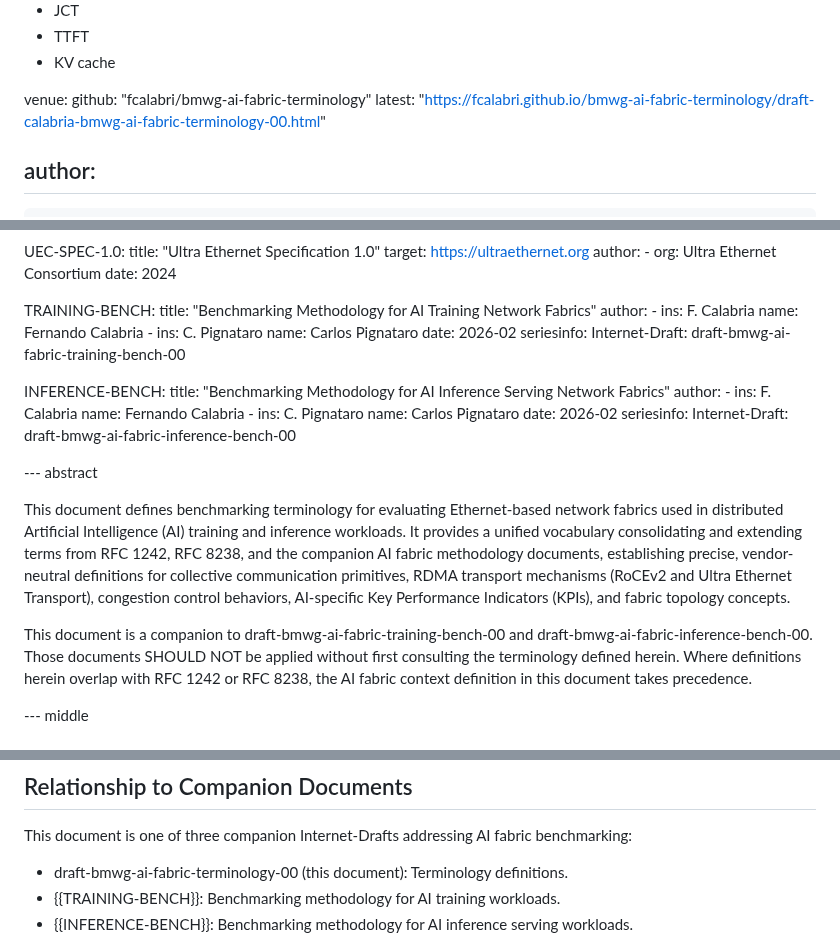
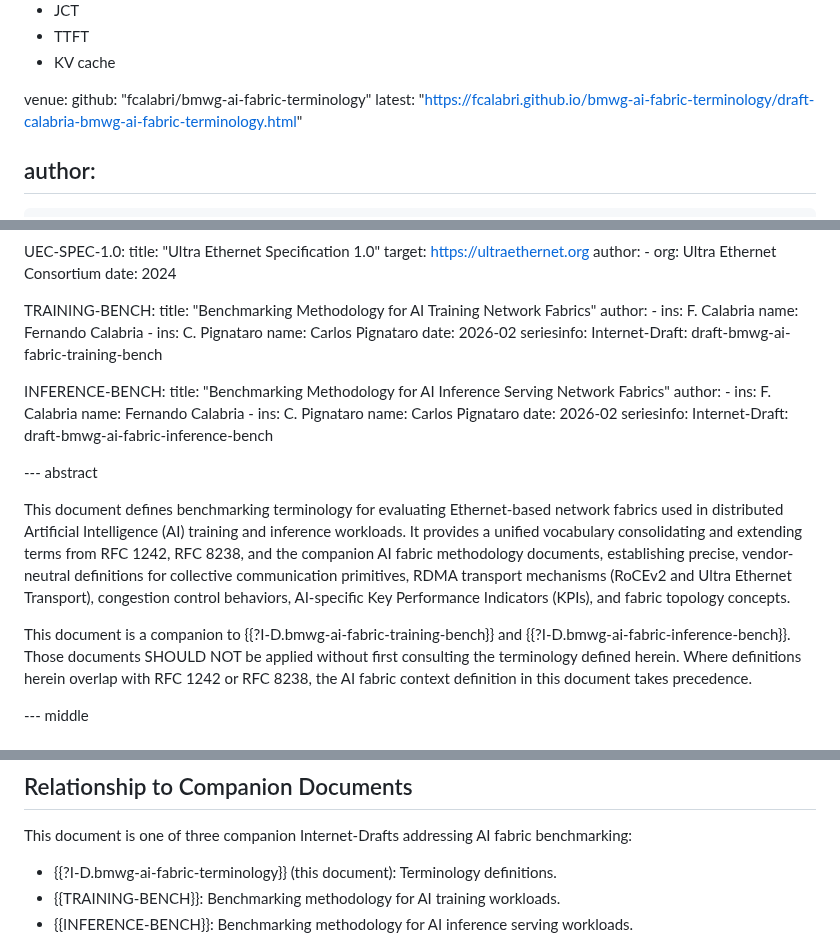
Before and after one commit to fcalabri/bmwg-ai-fabric-terminology, a Markdown page: draft-calabria-bmwg-ai-fabric-terminology.md, 3 parts joined by grey strips. GitHub-like rendering.

Commit message:
remove -00 suffix

```diff
--- a/draft-calabria-bmwg-ai-fabric-terminology.md
+++ b/draft-calabria-bmwg-ai-fabric-terminology.md
@@ -28,7 +28,7 @@ keyword:
 
 venue:
   github: "fcalabri/bmwg-ai-fabric-terminology"
-  latest: "https://fcalabri.github.io/bmwg-ai-fabric-terminology/draft-calabria-bmwg-ai-fabric-terminology-00.html"
+  latest: "https://fcalabri.github.io/bmwg-ai-fabric-terminology/draft-calabria-bmwg-ai-fabric-terminology.html"
 
 author:
  -
@@ -82,7 +82,7 @@ informative:
         name: Carlos Pignataro
     date: 2026-02
     seriesinfo:
-      Internet-Draft: draft-bmwg-ai-fabric-training-bench-00
+      Internet-Draft: draft-bmwg-ai-fabric-training-bench
 
   INFERENCE-BENCH:
     title: "Benchmarking Methodology for AI Inference Serving Network Fabrics"
@@ -93,7 +93,7 @@ informative:
         name: Carlos Pignataro
     date: 2026-02
     seriesinfo:
-      Internet-Draft: draft-bmwg-ai-fabric-inference-bench-00
+      Internet-Draft: draft-bmwg-ai-fabric-inference-bench
 
 
 --- abstract
@@ -108,8 +108,8 @@ communication primitives, RDMA transport mechanisms (RoCEv2 and Ultra
 Ethernet Transport), congestion control behaviors, AI-specific Key
 Performance Indicators (KPIs), and fabric topology concepts.
 
-This document is a companion to draft-bmwg-ai-fabric-training-bench-00
-and draft-bmwg-ai-fabric-inference-bench-00. Those documents
+This document is a companion to {{?I-D.bmwg-ai-fabric-training-bench}}
+and {{?I-D.bmwg-ai-fabric-inference-bench}}. Those documents
 SHOULD NOT be applied without first consulting the terminology defined
 herein. Where definitions herein overlap with RFC 1242 or RFC 8238,
 the AI fabric context definition in this document takes precedence.
@@ -154,7 +154,7 @@ documents.
 This document is one of three companion Internet-Drafts addressing AI
 fabric benchmarking:
 
-- draft-bmwg-ai-fabric-terminology-00 (this document): Terminology
+- {{?I-D.bmwg-ai-fabric-terminology}} (this document): Terminology
   definitions.
 - {{TRAINING-BENCH}}: Benchmarking methodology for AI training
   workloads.
```
